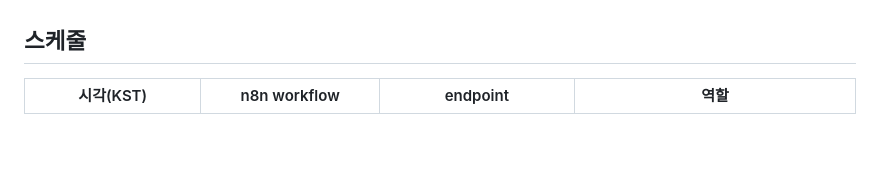
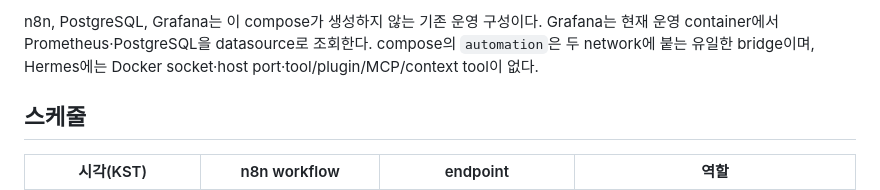
Before and after one commit to hunchulchoi/toss-trader, a Markdown page: docs/system-workflow.md, the part around one of its changes. GitHub-like rendering; blank space fills up the shorter version.

Commit message:
docs(ops): document docker topology and alerts

```diff
--- a/docs/system-workflow.md
+++ b/docs/system-workflow.md
@@ -38,3 +90,7 @@ flowchart TB
+n8n, PostgreSQL, Grafana는 이 compose가 생성하지 않는 기존 운영 구성이다. Grafana는
+현재 운영 container에서 Prometheus·PostgreSQL을 datasource로 조회한다. compose의
+`automation`은 두 network에 붙는 유일한 bridge이며, Hermes에는 Docker socket·host
+port·tool/plugin/MCP/context tool이 없다.
 
 ## 스케줄
 
```
Also changed, not shown: other parts of docs/system-workflow.md (+56 -4 lines), docs/operations-runbook.md (+20 -0 lines).
